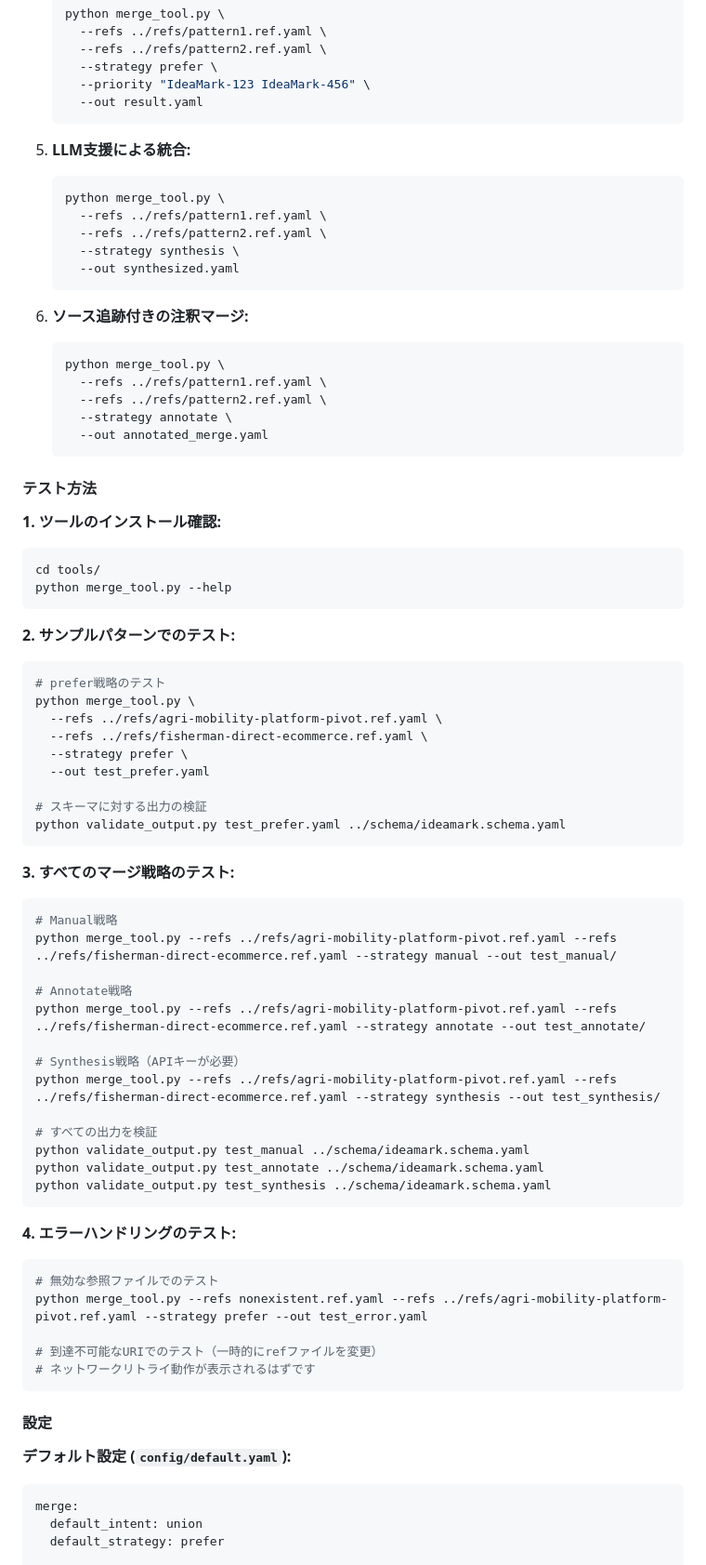
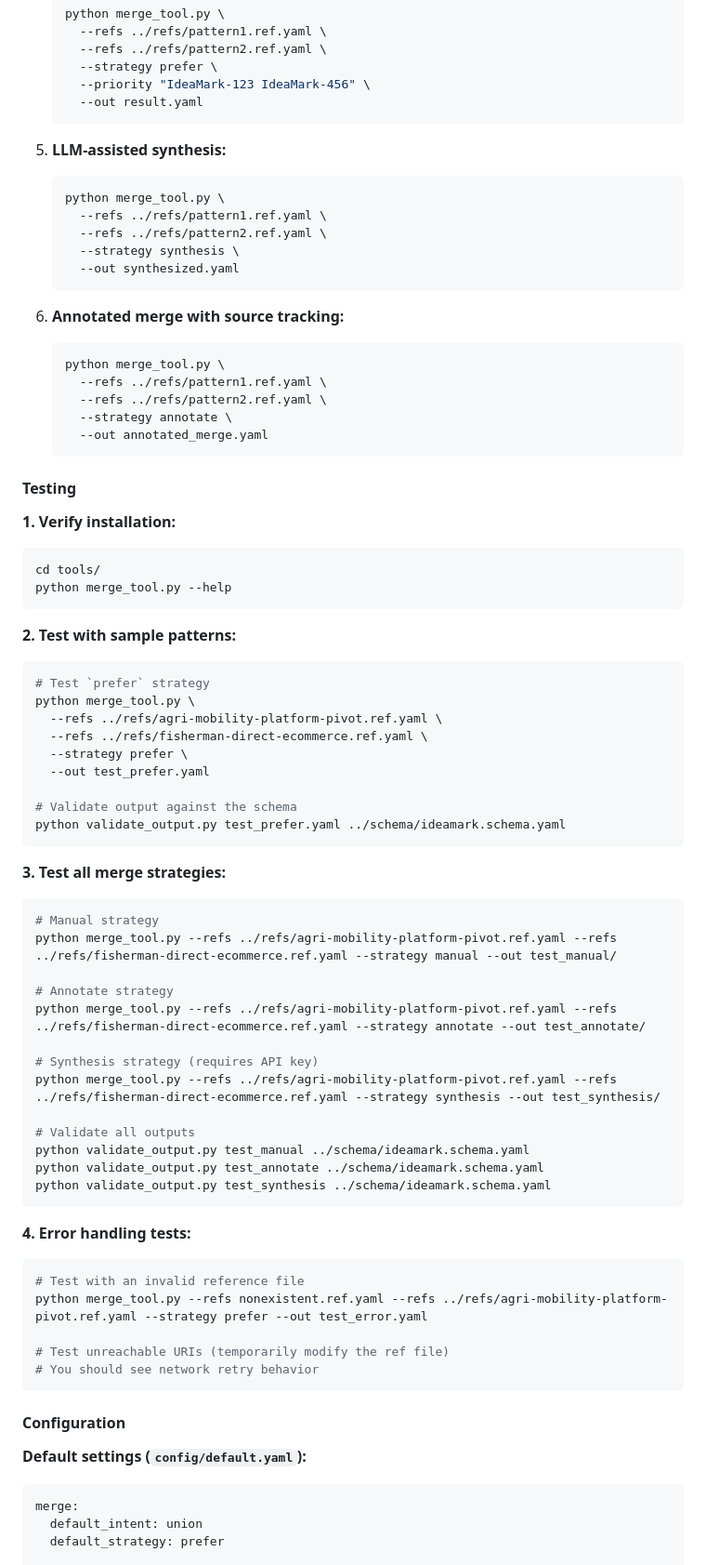
Before and after one commit to ak2i/ideamark-core, a Markdown page: tools/README.md, the part around one of its changes. Shown at 93% size. GitHub-like rendering.

````diff
--- a/tools/README.md
+++ b/tools/README.md
@@ -107,7 +107,7 @@ python merge_tool.py --refs <A.ref.yaml> <B.ref.yaml> [<C.ref.yaml> ...] \
      --out result.yaml
    ```
 
-5. **LLM支援による統合:**
+5. **LLM-assisted synthesis:**
    ```bash
    python merge_tool.py \
      --refs ../refs/pattern1.ref.yaml \
@@ -116,7 +116,7 @@ python merge_tool.py --refs <A.ref.yaml> <B.ref.yaml> [<C.ref.yaml> ...] \
      --out synthesized.yaml
    ```
 
-6. **ソース追跡付きの注釈マージ:**
+6. **Annotated merge with source tracking:**
    ```bash
    python merge_tool.py \
      --refs ../refs/pattern1.ref.yaml \
@@ -125,56 +125,56 @@ python merge_tool.py --refs <A.ref.yaml> <B.ref.yaml> [<C.ref.yaml> ...] \
      --out annotated_merge.yaml
    ```
 
-#### テスト方法
+#### Testing
 
-**1. ツールのインストール確認:**
+**1. Verify installation:**
 ```bash
 cd tools/
 python merge_tool.py --help
 ```
 
-**2. サンプルパターンでのテスト:**
+**2. Test with sample patterns:**
 ```bash
-# prefer戦略のテスト
+# Test `prefer` strategy
 python merge_tool.py \
   --refs ../refs/agri-mobility-platform-pivot.ref.yaml \
   --refs ../refs/fisherman-direct-ecommerce.ref.yaml \
   --strategy prefer \
   --out test_prefer.yaml
 
-# スキーマに対する出力の検証
+# Validate output against the schema
 python validate_output.py test_prefer.yaml ../schema/ideamark.schema.yaml
 ```
 
-**3. すべてのマージ戦略のテスト:**
+**3. Test all merge strategies:**
 ```bash
-# Manual戦略
+# Manual strategy
 python merge_tool.py --refs ../refs/agri-mobility-platform-pivot.ref.yaml --refs ../refs/fisherman-direct-ecommerce.ref.yaml --strategy manual --out test_manual/
 
-# Annotate戦略
+# Annotate strategy
 python merge_tool.py --refs ../refs/agri-mobility-platform-pivot.ref.yaml --refs ../refs/fisherman-direct-ecommerce.ref.yaml --strategy annotate --out test_annotate/
 
-# Synthesis戦略（APIキーが必要）
+# Synthesis strategy (requires API key)
 python merge_tool.py --refs ../refs/agri-mobility-platform-pivot.ref.yaml --refs ../refs/fisherman-direct-ecommerce.ref.yaml --strategy synthesis --out test_synthesis/
 
-# すべての出力を検証
+# Validate all outputs
 python validate_output.py test_manual ../schema/ideamark.schema.yaml
 python validate_output.py test_annotate ../schema/ideamark.schema.yaml
 python validate_output.py test_synthesis ../schema/ideamark.schema.yaml
 ```
 
-**4. エラーハンドリングのテスト:**
+**4. Error handling tests:**
 ```bash
-# 無効な参照ファイルでのテスト
+# Test with an invalid reference file
 python merge_tool.py --refs nonexistent.ref.yaml --refs ../refs/agri-mobility-platform-pivot.ref.yaml --strategy prefer --out test_error.yaml
 
-# 到達不可能なURIでのテスト（一時的にrefファイルを変更）
-# ネットワークリトライ動作が表示されるはずです
+# Test unreachable URIs (temporarily modify the ref file)
+# You should see network retry behavior
 ```
 
-#### 設定
+#### Configuration
 
-**デフォルト設定 (`config/default.yaml`):**
+**Default settings (`config/default.yaml`):**
 ```yaml
 merge:
   default_intent: union
````
Also changed, not shown: other parts of tools/README.md (+39 -39 lines).
